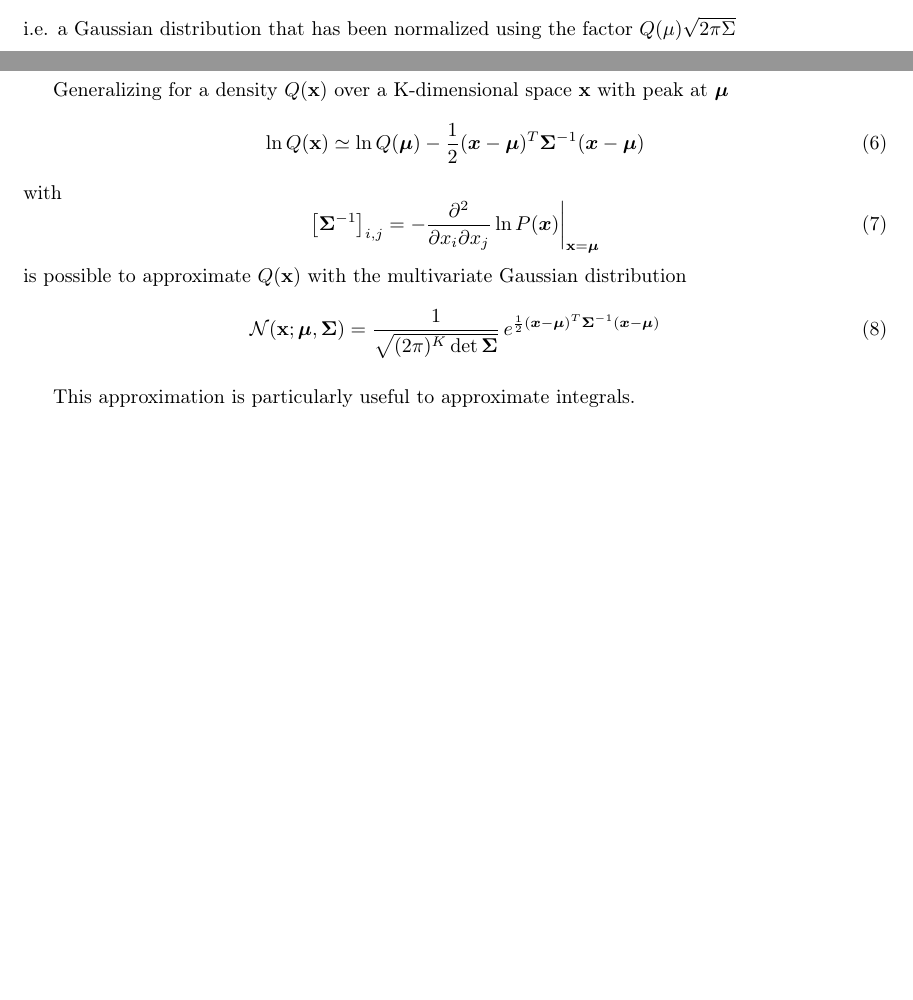
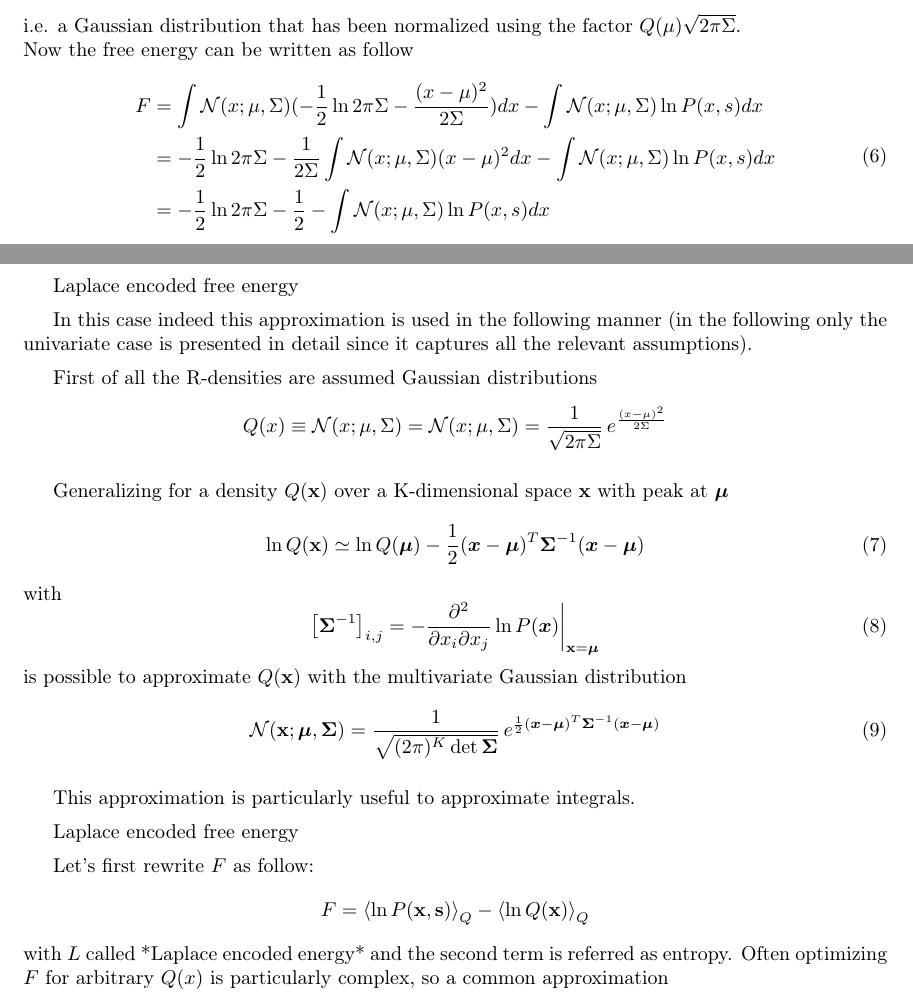
Before and after one commit to ft-major/Active-inference-in-continuous-time-step-by-step, a LaTeX document (Active inference in continuous time step by step.tex): two parts of pages 2 and 3 of 3 before the commit and two parts of pages 3 and 4 of 4 after it, joined at a grey line, cut so that both start at the same text, the shorter picture padded with empty space. Compiled offline with pdfLaTeX.

Commit message:
creata tmp folder

```diff
--- a/Active inference in continuous time step by step.tex
+++ b/Active inference in continuous time step by step.tex
@@ -112,12 +118,27 @@ Now it is possible to approximate the probability distribution $Q(x)$ with the d
 \begin{equation}
 \mathcal{N}(x;\mu, \Sigma) = \frac{1}{\sqrt{ 2 \pi \Sigma}} \, e^{\frac{(x-\mu)^2}{2 \Sigma}}
 \end{equation}
-i.e. a Gaussian distribution that has been normalized using the factor $Q(\mu) \sqrt{2 \pi \Sigma }$
+i.e. a Gaussian distribution that has been normalized using the factor $Q(\mu) \sqrt{2 \pi \Sigma }$.\\
+Now the free energy can be written as follow
+\begin{equation}
+\begin{split}
+F   & = \int \mathcal{N}(x;\mu,\Sigma) (-\frac{1}{2} \ln 2 \pi \Sigma - \frac{(x-\mu)^2}{2 \Sigma} ) d x - \int \mathcal{N}(x;\mu,\Sigma) \ln P(x,s) d x \\
+    & = -\frac{1}{2} \ln 2 \pi \Sigma - \frac{1}{2 \Sigma} \int \mathcal{N}(x;\mu,\Sigma) (x-\mu)^2  d x - \int \mathcal{N}(x;\mu,\Sigma) \ln P(x,s) d x \\
+    & = -\frac{1}{2} \ln 2 \pi \Sigma - \frac{1}{2} - \int \mathcal{N}(x;\mu,\Sigma) \ln P(x,s) d x
+\end{split}
+\end{equation}
 
 
 
+\newpage
+Laplace encoded free energy
 
+In this case indeed this approximation is used in the following manner (in the following only the univariate case is presented in detail since it captures all the relevant assumptions).
 
+First of all the R-densities are assumed Gaussian distributions
+$$
+Q(x) \equiv \mathcal{N}(x;\mu,\Sigma)= \mathcal{N}(x;\mu, \Sigma) = \frac{1}{\sqrt{ 2 \pi \Sigma}} \, e^{\frac{(x-\mu)^2}{2 \Sigma}}
+$$
 
 
 
@@ -141,6 +162,16 @@ This approximation is particularly useful to approximate integrals.
 
 
 
+Laplace encoded free energy
+
+Let's first rewrite $F$ as follow:
+$$
+F= \left< \ln P(\mathbf x,\mathbf s) \right>_{Q} - \left< \ln Q(\mathbf x) \right>_{Q}
+$$
+with $L$ called *Laplace encoded energy* and the second term is referred as entropy.
+Often optimizing $F$ for arbitrary $Q(x)$ is particularly complex, so a common approximation
+
+
 
 
 \end{document}
```
Also changed, not shown: Active inference in continuous time step by step.pdf, Active inference in continuous time step by step.tex (6 more changed lines), 1 other file.
